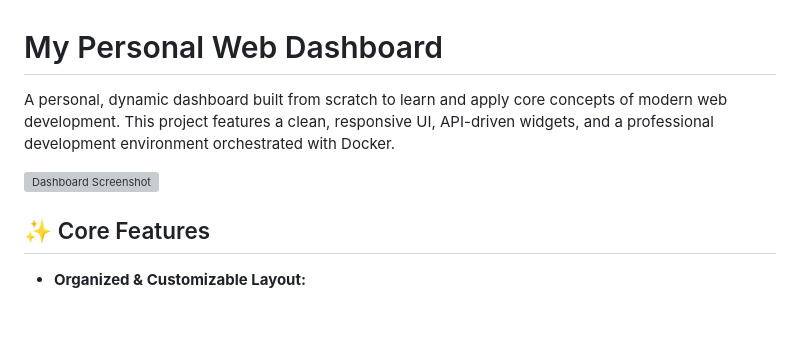
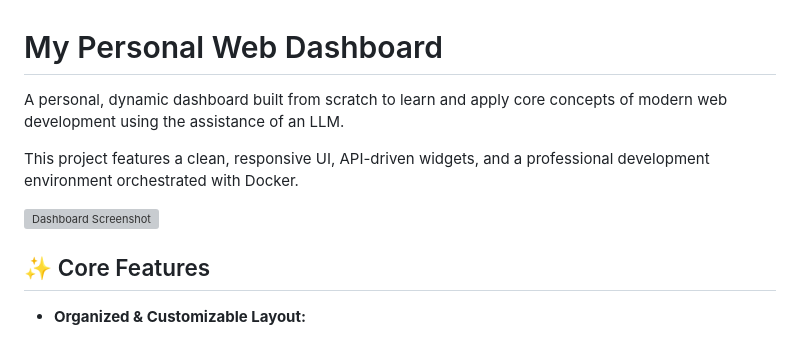
Before and after one commit to gazaka/homepage, a Markdown page: README.md, the part around the change. Rendered like a GitHub page; blank space fills up the shorter version; grey boxes are pictures that could not be loaded.

```diff
--- a/README.md
+++ b/README.md
@@ -1,8 +1,10 @@
 # My Personal Web Dashboard
 
-A personal, dynamic dashboard built from scratch to learn and apply core concepts of modern web development. This project features a clean, responsive UI, API-driven widgets, and a professional development environment orchestrated with Docker.
+A personal, dynamic dashboard built from scratch to learn and apply core concepts of modern web development using the assistance of an LLM.
 
-![Dashboard Screenshot](https://github.com/gazaka/learning_homepage/blob/main/src/assets/images/dashboard-screeenshot.png) <!-- You can replace this with a real screenshot of your dashboard later! -->
+This project features a clean, responsive UI, API-driven widgets, and a professional development environment orchestrated with Docker.
+
+![Dashboard Screenshot](https://github.com/gazaka/learning_homepage/blob/main/src/assets/images/dashboard-screeenshot.png)
 
 ## ✨ Core Features
 
```
